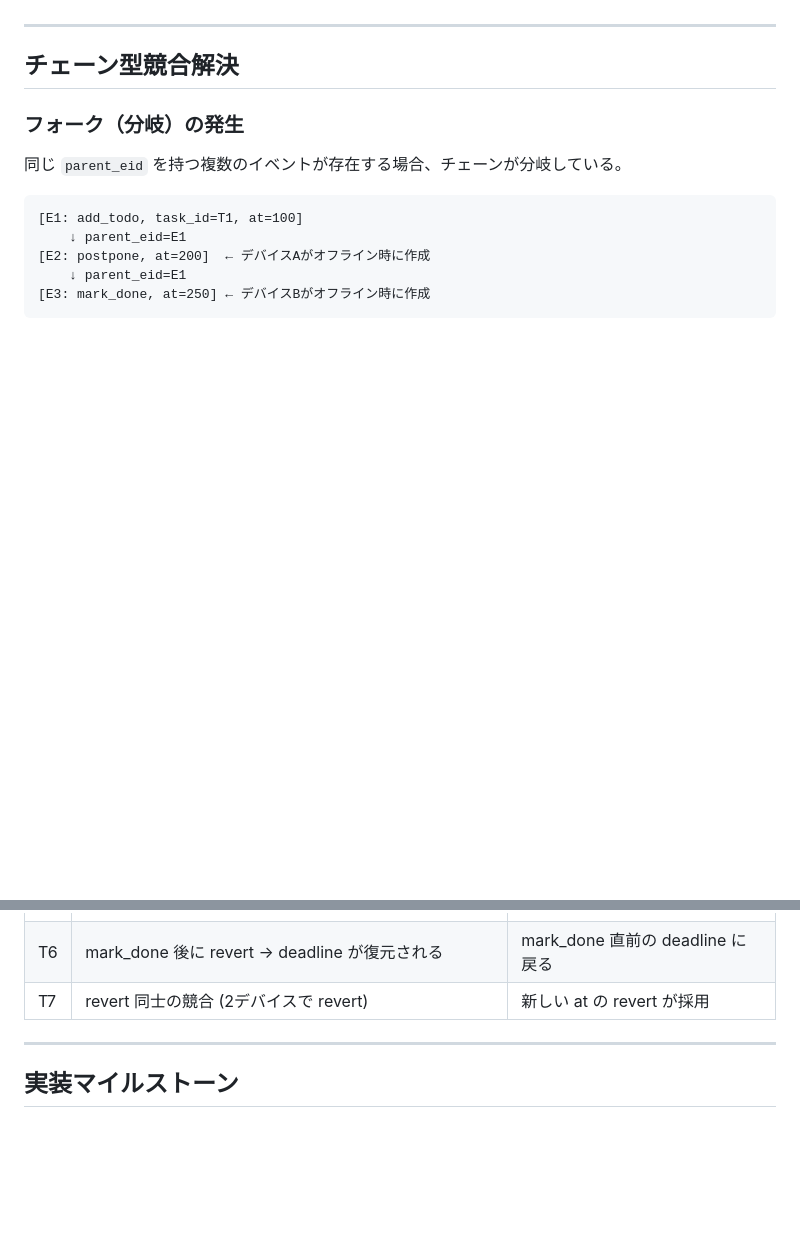
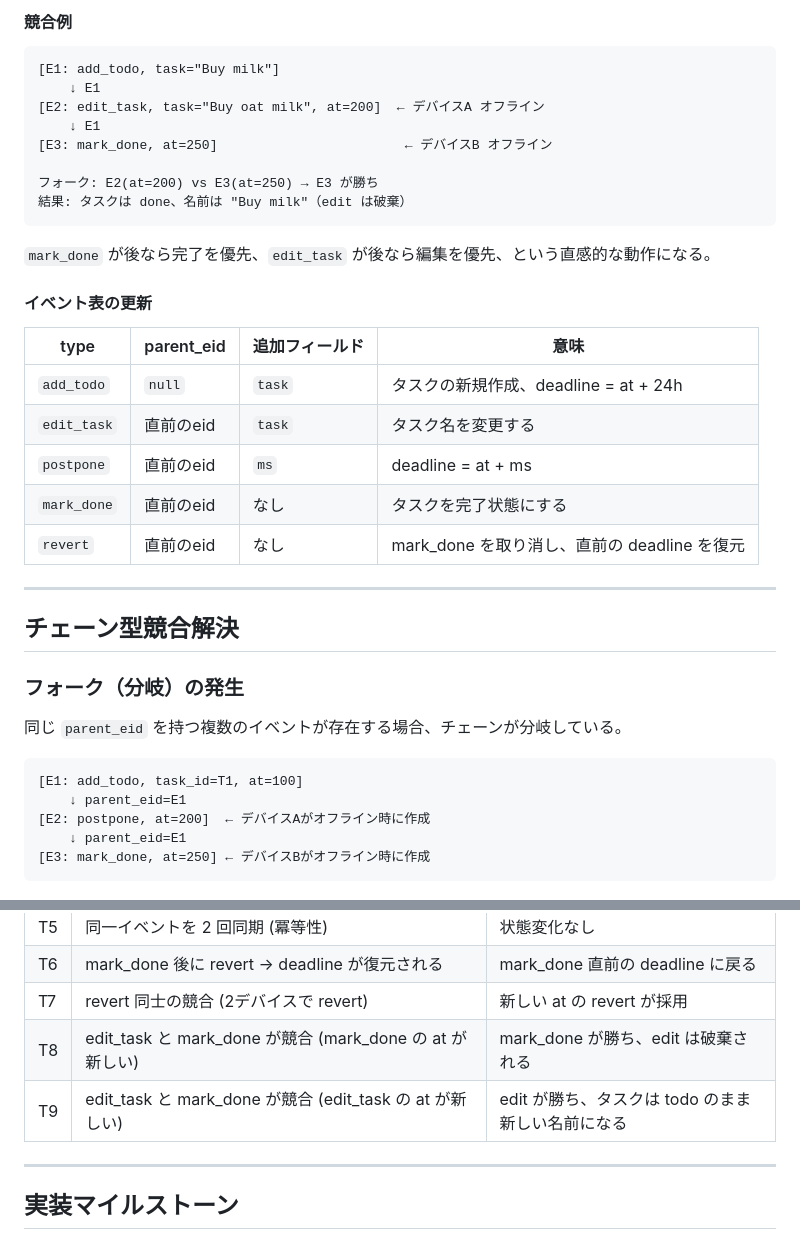
Before and after one commit to hikalium/todolium, a Markdown page: design.md, 2 parts joined by grey strips. Drawn GitHub-style; blank space fills up the shorter version.

````diff
--- a/design.md
+++ b/design.md
@@ -77,3 +124,27 @@ interface TodoEvent {
+#### 競合例
+
+```
+[E1: add_todo, task="Buy milk"]
+    ↓ E1
+[E2: edit_task, task="Buy oat milk", at=200]  ← デバイスA オフライン
+    ↓ E1
+[E3: mark_done, at=250]                        ← デバイスB オフライン
+
+フォーク: E2(at=200) vs E3(at=250) → E3 が勝ち
+結果: タスクは done、名前は "Buy milk"（edit は破棄）
+```
+
+`mark_done` が後なら完了を優先、`edit_task` が後なら編集を優先、という直感的な動作になる。
+
+#### イベント表の更新
+
+| type | parent_eid | 追加フィールド | 意味 |
+|---|---|---|---|
+| `add_todo` | `null` | `task` | タスクの新規作成、deadline = at + 24h |
+| `edit_task` | 直前のeid | `task` | タスク名を変更する |
+| `postpone` | 直前のeid | `ms` | deadline = at + ms |
+| `mark_done` | 直前のeid | なし | タスクを完了状態にする |
+| `revert` | 直前のeid | なし | mark_done を取り消し、直前の deadline を復元 |
 
 ---
 
@@ -212,6 +283,8 @@ Socket.IO は廃止し、シンプルな HTTP REST に移行する。
 | T5 | 同一イベントを 2 回同期 (冪等性) | 状態変化なし |
 | T6 | mark_done 後に revert → deadline が復元される | mark_done 直前の deadline に戻る |
 | T7 | revert 同士の競合 (2デバイスで revert) | 新しい at の revert が採用 |
+| T8 | edit_task と mark_done が競合 (mark_done の at が新しい) | mark_done が勝ち、edit は破棄される |
+| T9 | edit_task と mark_done が競合 (edit_task の at が新しい) | edit が勝ち、タスクは todo のまま新しい名前になる |
 
 ---
 
````
Also changed, not shown: other parts of design.md (+56 -9 lines).
